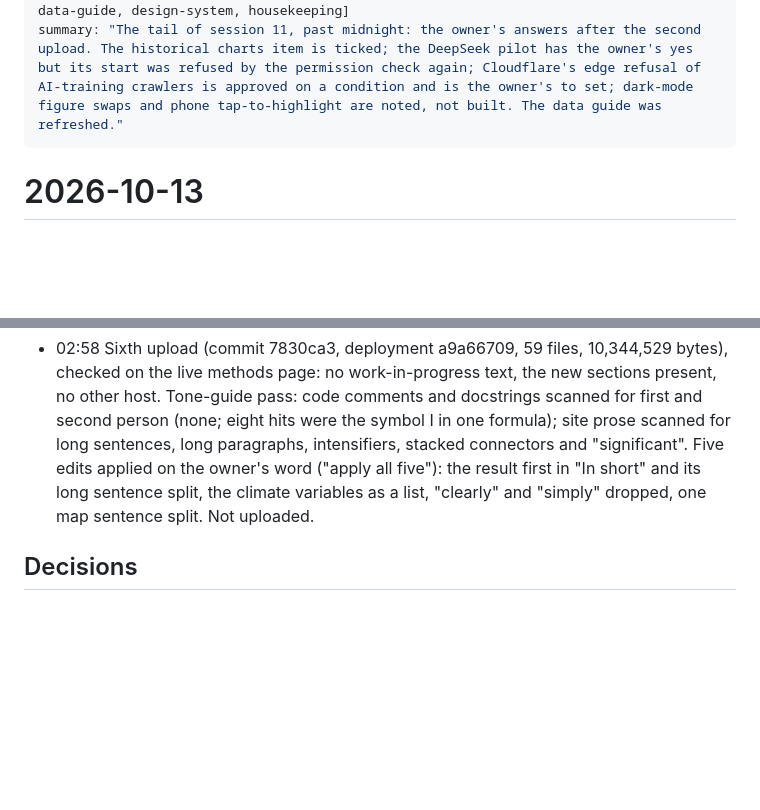
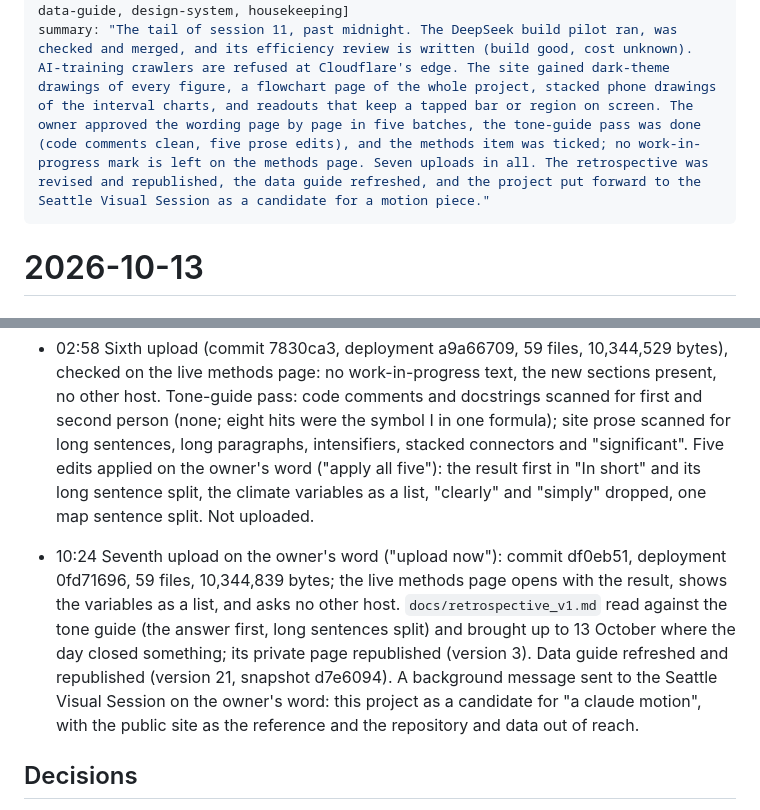
Before and after one commit to dacekroberts/hydrowhiplash-elnino26, a Markdown page: logs/2026-10-13.md, 2 parts joined by grey strips. Rendered like a GitHub page; blank space fills up the shorter version.

Commit message:
Log: seventh upload, the retrospective and data guide republished, session close
Co-Authored-By: Claude Opus 5.5 <noreply@anthropic.com>

```diff
--- a/logs/2026-10-13.md
+++ b/logs/2026-10-13.md
@@ -6,5 +6,5 @@ sessions: ["claude-code 2026-10-12 23:56-02:58 (session 11 continued)"]
 tags: [session-11, site, deepseek-pilot, cloudflare, ai-crawlers, dark-mode, mobile, data-guide, design-system, housekeeping]
-summary: "The tail of session 11, past midnight: the owner's answers after the second upload. The historical charts item is ticked; the DeepSeek pilot has the owner's yes but its start was refused by the permission check again; Cloudflare's edge refusal of AI-training crawlers is approved on a condition and is the owner's to set; dark-mode figure swaps and phone tap-to-highlight are noted, not built. The data guide was refreshed."
+summary: "The tail of session 11, past midnight. The DeepSeek build pilot ran, was checked and merged, and its efficiency review is written (build good, cost unknown). AI-training crawlers are refused at Cloudflare's edge. The site gained dark-theme drawings of every figure, a flowchart page of the whole project, stacked phone drawings of the interval charts, and readouts that keep a tapped bar or region on screen. The owner approved the wording page by page in five batches, the tone-guide pass was done (code comments clean, five prose edits), and the methods item was ticked; no work-in-progress mark is left on the methods page. Seven uploads in all. The retrospective was revised and republished, the data guide refreshed, and the project put forward to the Seattle Visual Session as a candidate for a motion piece."
 ---
 
 # 2026-10-13
@@ -103,6 +103,8 @@ The block before this one is in `logs/2026-10-12.md` and ends with the second up
 
 - 02:58 Sixth upload (commit 7830ca3, deployment a9a66709, 59 files, 10,344,529 bytes), checked on the live methods page: no work-in-progress text, the new sections present, no other host. Tone-guide pass: code comments and docstrings scanned for first and second person (none; eight hits were the symbol I in one formula); site prose scanned for long sentences, long paragraphs, intensifiers, stacked connectors and "significant". Five edits applied on the owner's word ("apply all five"): the result first in "In short" and its long sentence split, the climate variables as a list, "clearly" and "simply" dropped, one map sentence split. Not uploaded.
 
+- 10:24 Seventh upload on the owner's word ("upload now"): commit df0eb51, deployment 0fd71696, 59 files, 10,344,839 bytes; the live methods page opens with the result, shows the variables as a list, and asks no other host. `docs/retrospective_v1.md` read against the tone guide (the answer first, long sentences split) and brought up to 13 October where the day closed something; its private page republished (version 3). Data guide refreshed and republished (version 21, snapshot d7e6094). A background message sent to the Seattle Visual Session on the owner's word: this project as a candidate for "a claude motion", with the public site as the reference and the repository and data out of reach.
+
 ## Decisions
 
 - Owner's answers after the second upload: charts ticked, pilot approved and its start refused, Cloudflare edge refusal approved on a condition, dark-mode swaps and phone tapping noted (`DECISIONS.md` 2026-10-13 "Owner's answers after the second upload; the pilot's start refused again").
```
Also changed, not shown: other parts of logs/2026-10-13.md (+1 -1 lines), docs/session12_kickoff.md (+8 -0 lines).
